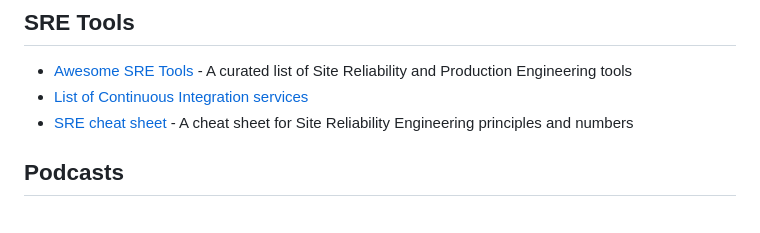
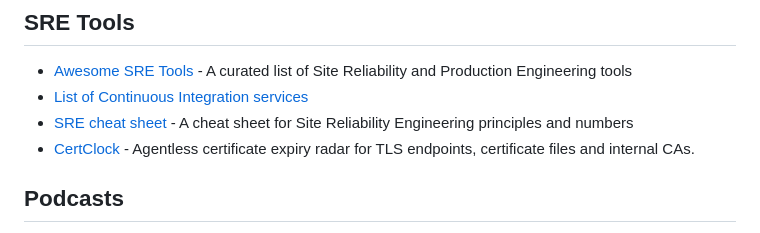
Before and after one commit to dastergon/awesome-sre, a Markdown page: README.md, the part around the change. GitHub-like rendering.

Commit message:
Add CertClock to SRE Tools

```diff
--- a/README.md
+++ b/README.md
@@ -544,6 +544,7 @@ Contributions are always welcome!
 * [Awesome SRE Tools](https://github.com/SquadcastHub/awesome-sre-tools) - A curated list of Site Reliability and Production Engineering tools
 * [List of Continuous Integration services](https://github.com/ligurio/awesome-ci)
 * [SRE cheat sheet](https://github.com/shibumi/SRE-cheat-sheet) - A cheat sheet for Site Reliability Engineering principles and numbers
+* [CertClock](https://github.com/Abbasi26/certclock) - Agentless certificate expiry radar for TLS endpoints, certificate files and internal CAs.
 
 ## Podcasts
 * [Blameless / Resilience in Action](https://podcasts.apple.com/us/podcast/resilience-in-action/id1506828506)
```
